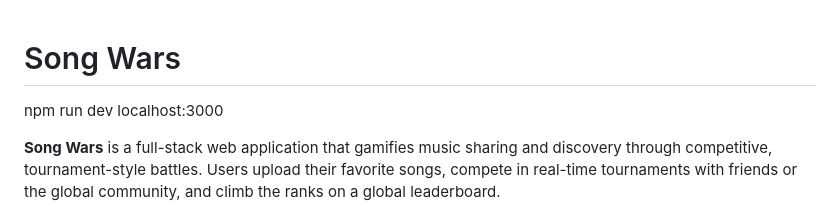
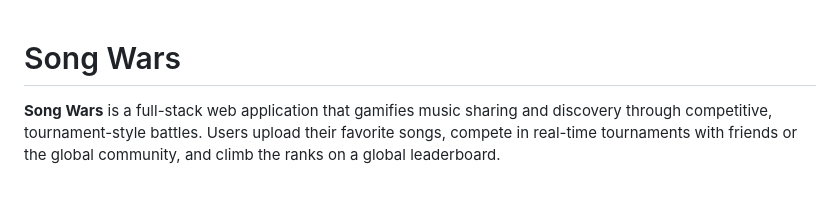
Before and after one commit to AresIntrepid/SongWars, a Markdown page: README.md, the part around the change. GitHub-like rendering; blank space fills up the shorter version.

```diff
--- a/README.md
+++ b/README.md
@@ -1,7 +1,4 @@
 # Song Wars
-
-npm run dev
-localhost:3000
 
 **Song Wars** is a full-stack web application that gamifies music sharing and discovery through competitive, tournament-style battles. Users upload their favorite songs, compete in real-time tournaments with friends or the global community, and climb the ranks on a global leaderboard.
 
```
